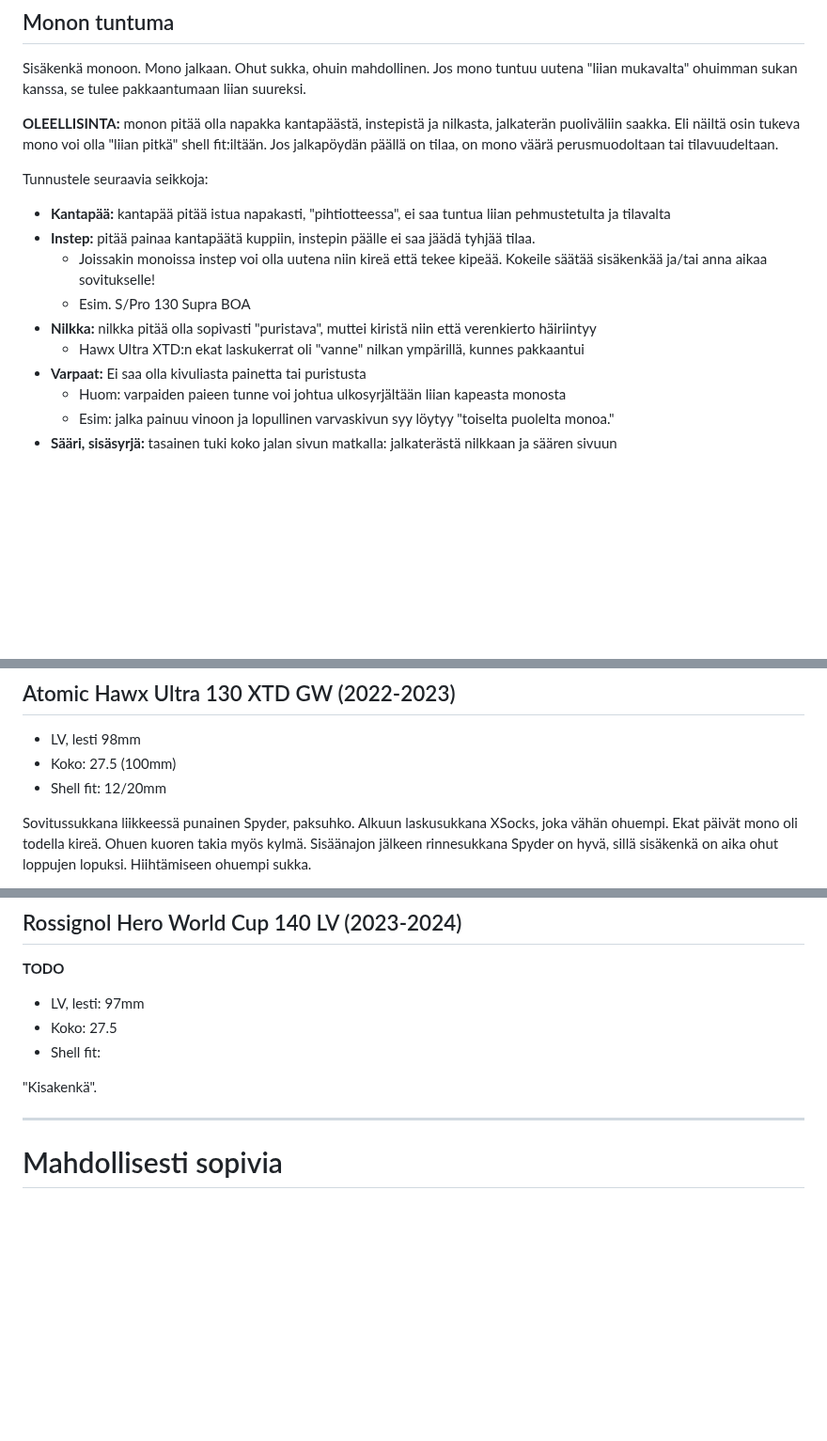
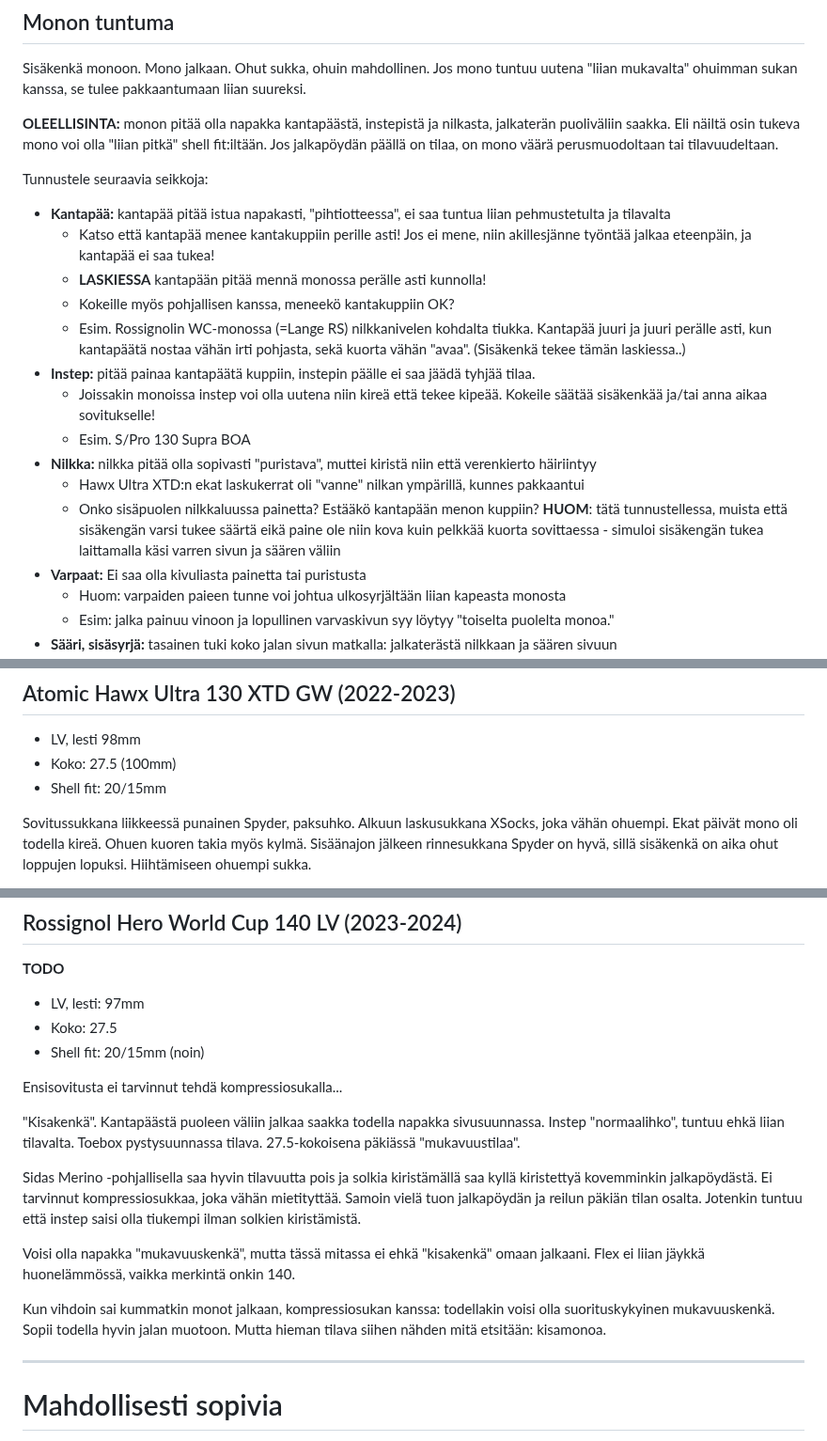
Before and after one commit to findurance/www, a Markdown page: Ski/monot.md, 3 parts joined by grey strips. Shown at 94% size. GitHub-like rendering; blank space fills up the shorter version.

Commit message:
monot: fixes, add Rossi WC 140 LV info

```diff
--- a/Ski/monot.md
+++ b/Ski/monot.md
@@ -128,11 +128,20 @@ on mono väärä perusmuodoltaan tai tilavuudeltaan.
 Tunnustele seuraavia seikkoja:
 
 * **Kantapää:** kantapää pitää istua napakasti, "pihtiotteessa", ei saa tuntua liian pehmustetulta ja tilavalta
+    * Katso että kantapää menee kantakuppiin perille asti! Jos ei mene, niin akillesjänne työntää jalkaa eteenpäin,
+      ja kantapää ei saa tukea!
+    * **LASKIESSA** kantapään pitää mennä monossa perälle asti kunnolla!
+    * Kokeille myös pohjallisen kanssa, meneekö kantakuppiin OK?
+    * Esim. Rossignolin WC-monossa (=Lange RS) nilkkanivelen kohdalta tiukka. Kantapää juuri ja juuri perälle asti,
+      kun kantapäätä nostaa vähän irti pohjasta, sekä kuorta vähän "avaa". (Sisäkenkä tekee tämän laskiessa..)
 * **Instep:** pitää painaa kantapäätä kuppiin, instepin päälle ei saa jäädä tyhjää tilaa.
     * Joissakin monoissa instep voi olla uutena niin kireä että tekee kipeää. Kokeile säätää sisäkenkää ja/tai anna aikaa sovitukselle!
     * Esim. S/Pro 130 Supra BOA
 * **Nilkka:** nilkka pitää olla sopivasti "puristava", muttei kiristä niin että verenkierto häiriintyy
     * Hawx Ultra XTD:n ekat laskukerrat oli "vanne" nilkan ympärillä, kunnes pakkaantui
+    * Onko sisäpuolen nilkkaluussa painetta? Estääkö kantapään menon kuppiin?
+      **HUOM**: tätä tunnustellessa, muista että sisäkengän varsi tukee säärtä eikä paine ole niin kova
+      kuin pelkkää kuorta sovittaessa - simuloi sisäkengän tukea laittamalla käsi varren sivun ja säären väliin
 * **Varpaat:** Ei saa olla kivuliasta painetta tai puristusta
     * Huom: varpaiden paieen tunne voi johtua ulkosyrjältään liian kapeasta monosta
     * Esim: jalka painuu vinoon ja lopullinen varvaskivun syy löytyy "toiselta puolelta monoa."
@@ -215,7 +224,7 @@ Monoa pois ottaessa pikkuvarpaan kohdalta jalkaterä "murjoutunut". Monoa pystyi
 
 * LV, lesti 98mm
 * Koko: 27.5 (100mm)
-* Shell fit: 12/20mm
+* Shell fit: 20/15mm
 
 Sovitussukkana liikkeessä punainen Spyder, paksuhko. Alkuun laskusukkana XSocks, joka vähän ohuempi.
 Ekat päivät mono oli todella kireä. Ohuen kuoren takia myös kylmä. Sisäänajon jälkeen rinnesukkana
@@ -304,9 +312,25 @@ Lähes epäilyttävän mukavan oloinen ollakseen näin tiukka. BOAssa tosin sä
 
 * LV, lesti: 97mm
 * Koko: 27.5
-* Shell fit:
+* Shell fit: 20/15mm (noin)
+
+Ensisovitusta ei tarvinnut tehdä kompressiosukalla...
 
 "Kisakenkä".
+Kantapäästä puoleen väliin jalkaa saakka todella napakka sivusuunnassa. Instep "normaalihko",
+tuntuu ehkä liian tilavalta. Toebox pystysuunnassa tilava. 27.5-kokoisena päkiässä "mukavuustilaa".
+
+Sidas Merino -pohjallisella saa hyvin tilavuutta pois ja solkia kiristämällä saa kyllä kiristettyä
+kovemminkin jalkapöydästä. Ei tarvinnut kompressiosukkaa, joka vähän mietityttää.
+Samoin vielä tuon jalkapöydän ja reilun päkiän tilan osalta. Jotenkin tuntuu että instep saisi olla
+tiukempi ilman solkien kiristämistä.
+
+Voisi olla napakka "mukavuuskenkä", mutta tässä mitassa ei ehkä "kisakenkä" omaan jalkaani.
+Flex ei liian jäykkä huonelämmössä, vaikka merkintä onkin 140.
+
+Kun vihdoin sai kummatkin monot jalkaan, kompressiosukan kanssa: todellakin voisi olla
+suorituskykyinen mukavuuskenkä. Sopii todella hyvin jalan muotoon. Mutta hieman tilava siihen
+nähden mitä etsitään: kisamonoa.
 
 ---
 
```
Also changed, not shown: other parts of Ski/monot.md (+2 -3 lines).
